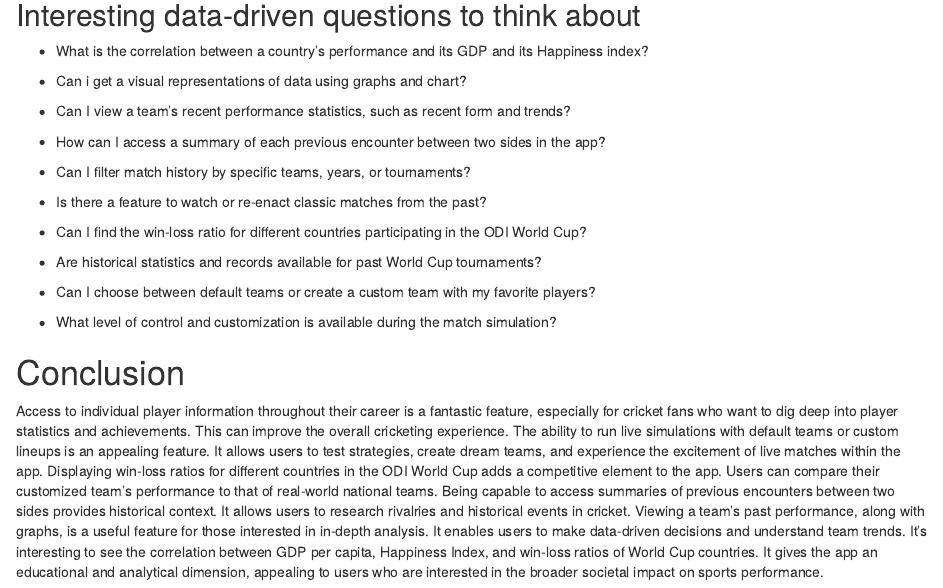
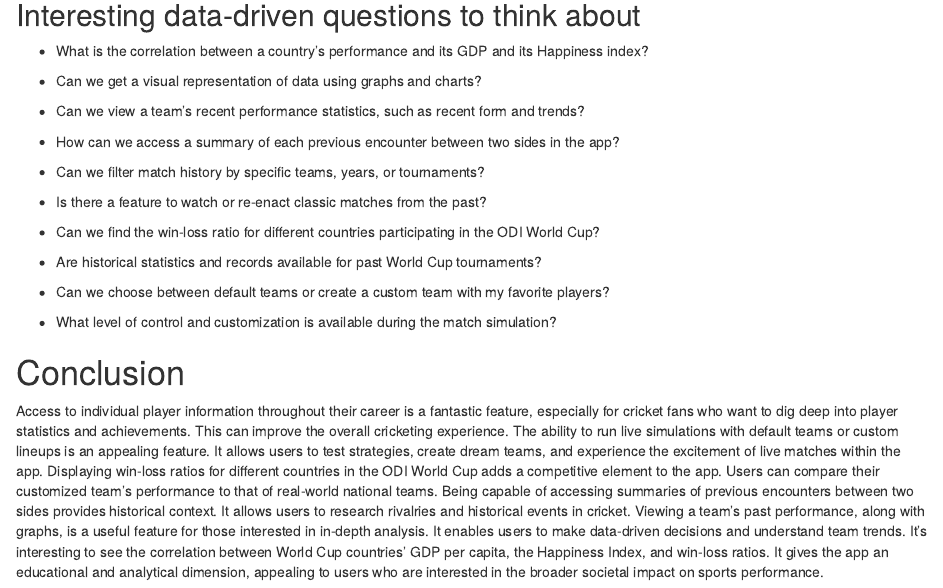
Before and after one commit to dootika/class-project-group_22, an R Markdown document (Report.Rmd): the page in a window 1100 px wide, from 12260 px down. Rendered offline with R 4.5, knitr and Pandoc, with nearby package versions; code that draws random numbers runs with fixed seeds of ours; some code elsewhere in the file could not run offline.

Commit message:
Update Report.Rmd

```diff
--- a/Report.Rmd
+++ b/Report.Rmd
@@ -501,25 +501,25 @@ The R code for the Shiny app demonstrates proficiency in utilizing the Shiny pac
 
 -   What is the correlation between a country's performance and its GDP and its Happiness index?
 
--   Can i get a visual representations of data using graphs and chart?
+-   Can we get a visual representation of data using graphs and charts?
 
--   Can I view a team's recent performance statistics, such as recent form and trends?
+-   Can we view a team's recent performance statistics, such as recent form and trends?
 
--   How can I access a summary of each previous encounter between two sides in the app?
+-   How can we access a summary of each previous encounter between two sides in the app?
 
--   Can I filter match history by specific teams, years, or tournaments?
+-   Can we filter match history by specific teams, years, or tournaments?
 
 -   Is there a feature to watch or re-enact classic matches from the past?
 
--   Can I find the win-loss ratio for different countries participating in the ODI World Cup?
+-   Can we find the win-loss ratio for different countries participating in the ODI World Cup?
 
 -   Are historical statistics and records available for past World Cup tournaments?
 
--   Can I choose between default teams or create a custom team with my favorite players?
+-   Can we choose between default teams or create a custom team with my favorite players?
 
 -   What level of control and customization is available during the match simulation?
 
 
 # Conclusion
 
-Access to individual player information throughout their career is a fantastic feature, especially for cricket fans who want to dig deep into player statistics and achievements. This can improve the overall cricketing experience. The ability to run live simulations with default teams or custom lineups is an appealing feature. It allows users to test strategies, create dream teams, and experience the excitement of live matches within the app. Displaying win-loss ratios for different countries in the ODI World Cup adds a competitive element to the app. Users can compare their customized team's performance to that of real-world national teams. Being capable to access summaries of previous encounters between two sides provides historical context. It allows users to research rivalries and historical events in cricket. Viewing a team's past performance, along with graphs, is a useful feature for those interested in in-depth analysis. It enables users to make data-driven decisions and understand team trends. It's interesting to see the correlation between GDP per capita, Happiness Index, and win-loss ratios of World Cup countries. It gives the app an educational and analytical dimension, appealing to users who are interested in the broader societal impact on sports performance.
+Access to individual player information throughout their career is a fantastic feature, especially for cricket fans who want to dig deep into player statistics and achievements. This can improve the overall cricketing experience. The ability to run live simulations with default teams or custom lineups is an appealing feature. It allows users to test strategies, create dream teams, and experience the excitement of live matches within the app. Displaying win-loss ratios for different countries in the ODI World Cup adds a competitive element to the app. Users can compare their customized team's performance to that of real-world national teams. Being capable of accessing summaries of previous encounters between two sides provides historical context. It allows users to research rivalries and historical events in cricket. Viewing a team's past performance, along with graphs, is a useful feature for those interested in in-depth analysis. It enables users to make data-driven decisions and understand team trends. It's interesting to see the correlation between World Cup countries' GDP per capita, the Happiness Index, and win-loss ratios. It gives the app an educational and analytical dimension, appealing to users who are interested in the broader societal impact on sports performance.
```
